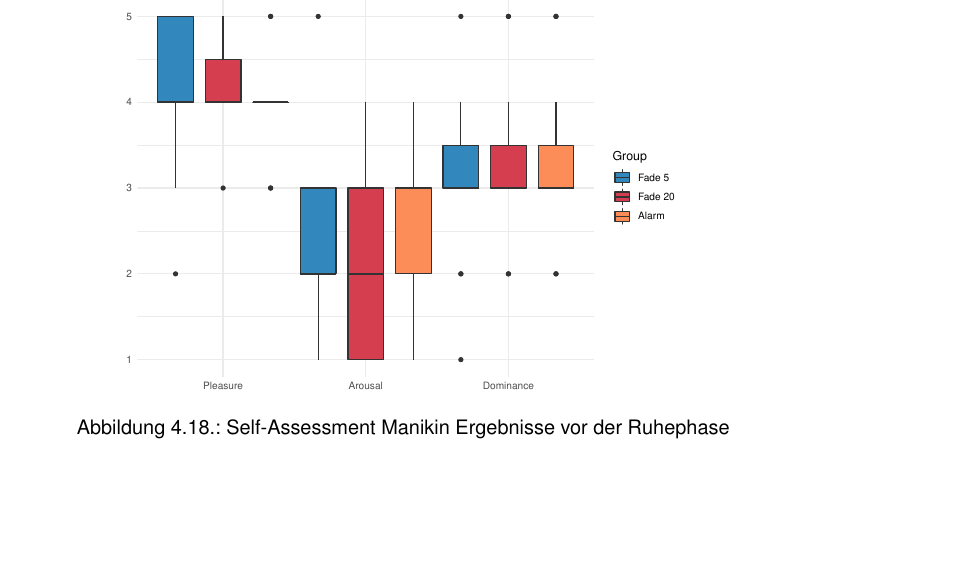
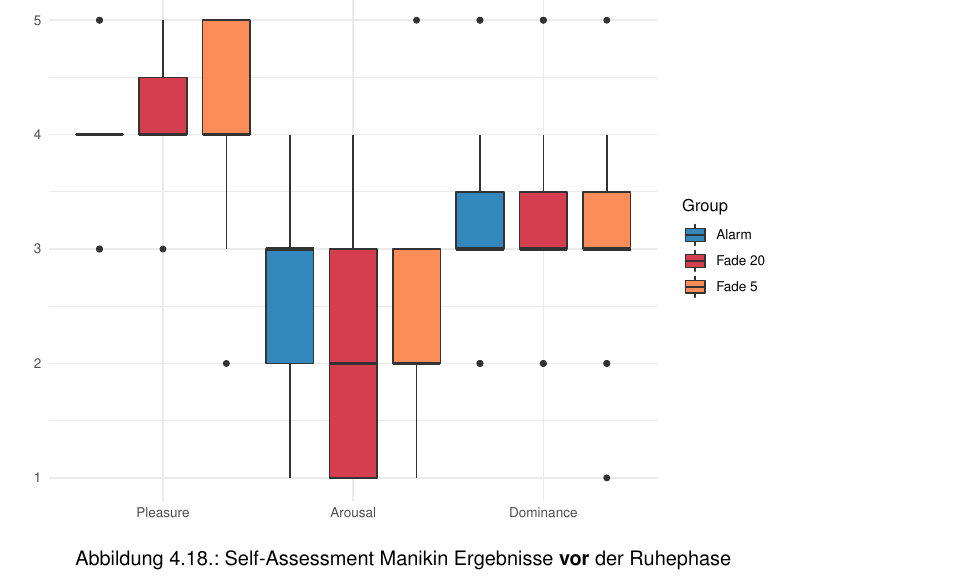
Before and after one commit to tlahmann/mci-af, a LaTeX thesis (MCI-Resync-Documentation.tex, which reads chapters/52Results.tex): part of page 46 of 74 before the commit and part of page 46 of 75 after it, cut so that both start at the same text, the shorter picture padded with empty space. Compiled offline with pdfLaTeX.

Commit message:
Restyle sam visualization colors

```diff
--- a/chapters/52Results.tex
+++ b/chapters/52Results.tex
@@ -181,8 +181,8 @@ Das Ausfüllen des SAM Fragebogen wurde einmal vor und einmal nach der Ruhephase
 
 \begin{figure}[H]
 	\centering
-	\includegraphics[width=0.75\textwidth]{./_StudyResults/SAMpre}
-	\caption{Self-Assessment Manikin Ergebnisse vor der Ruhephase}
+	\includegraphics[width=\textwidth]{./_StudyResults/SAMpre}
+	\caption{Self-Assessment Manikin Ergebnisse \textbf{vor} der Ruhephase}
 	\label{fig:samPre}
 \end{figure}
 \begin{figure}[H]
```
Also changed, not shown: _StudyResults/SAMpost.pdf, _StudyResults/SAMpre.pdf, chapters/52Results.tex (4 more changed lines), 1 other file.
